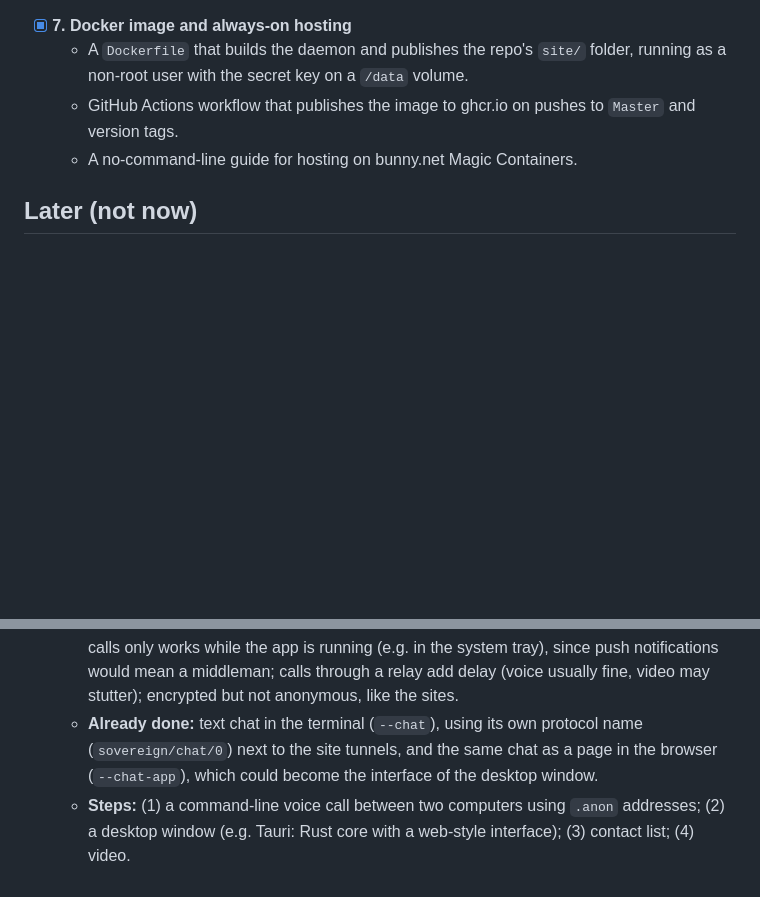
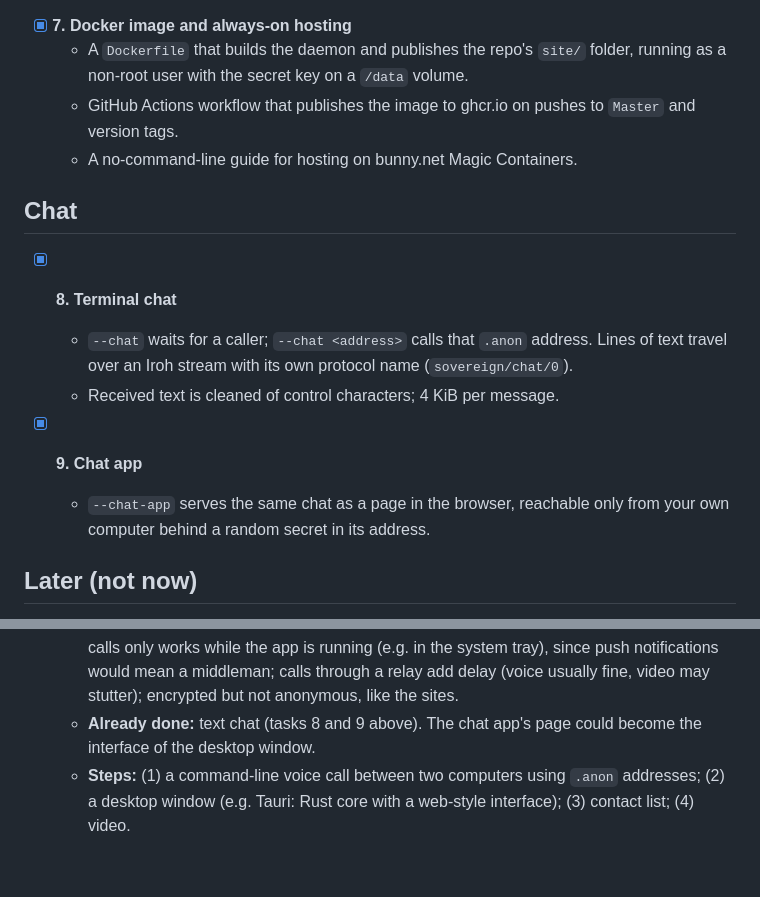
Before and after one commit to Creepybits/iroh-socks-proxy, a Markdown page: docs/ROADMAP.md, 2 parts joined by grey strips. Rendered like a GitHub page; blank space fills up the shorter version.

```diff
--- a/docs/ROADMAP.md
+++ b/docs/ROADMAP.md
@@ -82,6 +82,17 @@ comes later.
     and version tags.
   - A no-command-line guide for hosting on bunny.net Magic Containers.
 
+## Chat
+
+- [x] **8. Terminal chat**
+  - `--chat` waits for a caller; `--chat <address>` calls that `.anon` address. Lines of
+    text travel over an Iroh stream with its own protocol name (`sovereign/chat/0`).
+  - Received text is cleaned of control characters; 4 KiB per message.
+
+- [x] **9. Chat app**
+  - `--chat-app` serves the same chat as a page in the browser, reachable only from your
+    own computer behind a random secret in its address.
+
 ## Later (not now)
 
 - **Anonymity** (today connections are encrypted but direct, so sites see visitors' IP
@@ -136,9 +147,8 @@ comes later.
     receiving calls only works while the app is running (e.g. in the system tray), since
     push notifications would mean a middleman; calls through a relay add delay (voice
     usually fine, video may stutter); encrypted but not anonymous, like the sites.
-  - **Already done:** text chat in the terminal (`--chat`), using its own protocol name
-    (`sovereign/chat/0`) next to the site tunnels, and the same chat as a page in the
-    browser (`--chat-app`), which could become the interface of the desktop window.
+  - **Already done:** text chat (tasks 8 and 9 above). The chat app's page could become
+    the interface of the desktop window.
   - **Steps:** (1) a command-line voice call between two computers using `.anon`
     addresses; (2) a desktop window (e.g. Tauri: Rust core with a web-style interface);
     (3) contact list; (4) video.
```
Also changed, not shown: README.md (+5 -0 lines), docs/images/chat-app.png (added).
